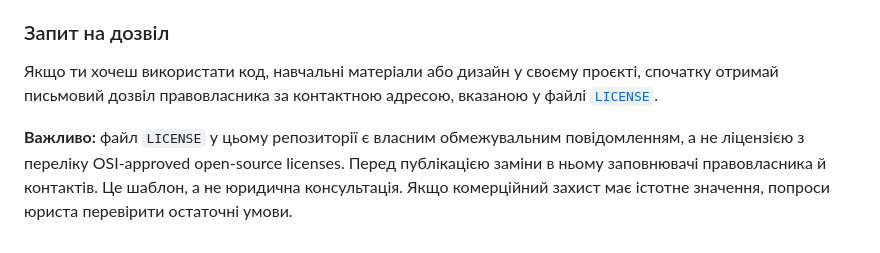
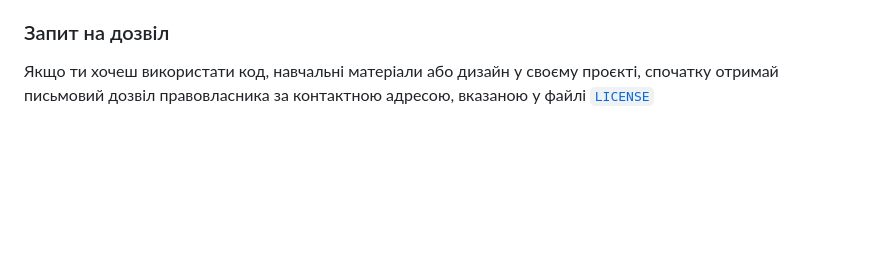
Before and after one commit to kconstantijne/ModernEducationApp, a Markdown page: README.md, the part around the change. Drawn GitHub-style; blank space fills up the shorter version.

```diff
--- a/README.md
+++ b/README.md
@@ -468,6 +468,4 @@ submissions/{submissionId}
 
 ### Запит на дозвіл
 
-Якщо ти хочеш використати код, навчальні матеріали або дизайн у своєму проєкті, спочатку отримай письмовий дозвіл правовласника за контактною адресою, вказаною у файлі [`LICENSE`](./LICENSE).
-
-**Важливо:** файл `LICENSE` у цьому репозиторії є власним обмежувальним повідомленням, а не ліцензією з переліку OSI-approved open-source licenses. Перед публікацією заміни в ньому заповнювачі правовласника й контактів. Це шаблон, а не юридична консультація. Якщо комерційний захист має істотне значення, попроси юриста перевірити остаточні умови.
+Якщо ти хочеш використати код, навчальні матеріали або дизайн у своєму проєкті, спочатку отримай письмовий дозвіл правовласника за контактною адресою, вказаною у файлі [`LICENSE`](./LICENSE)
```
